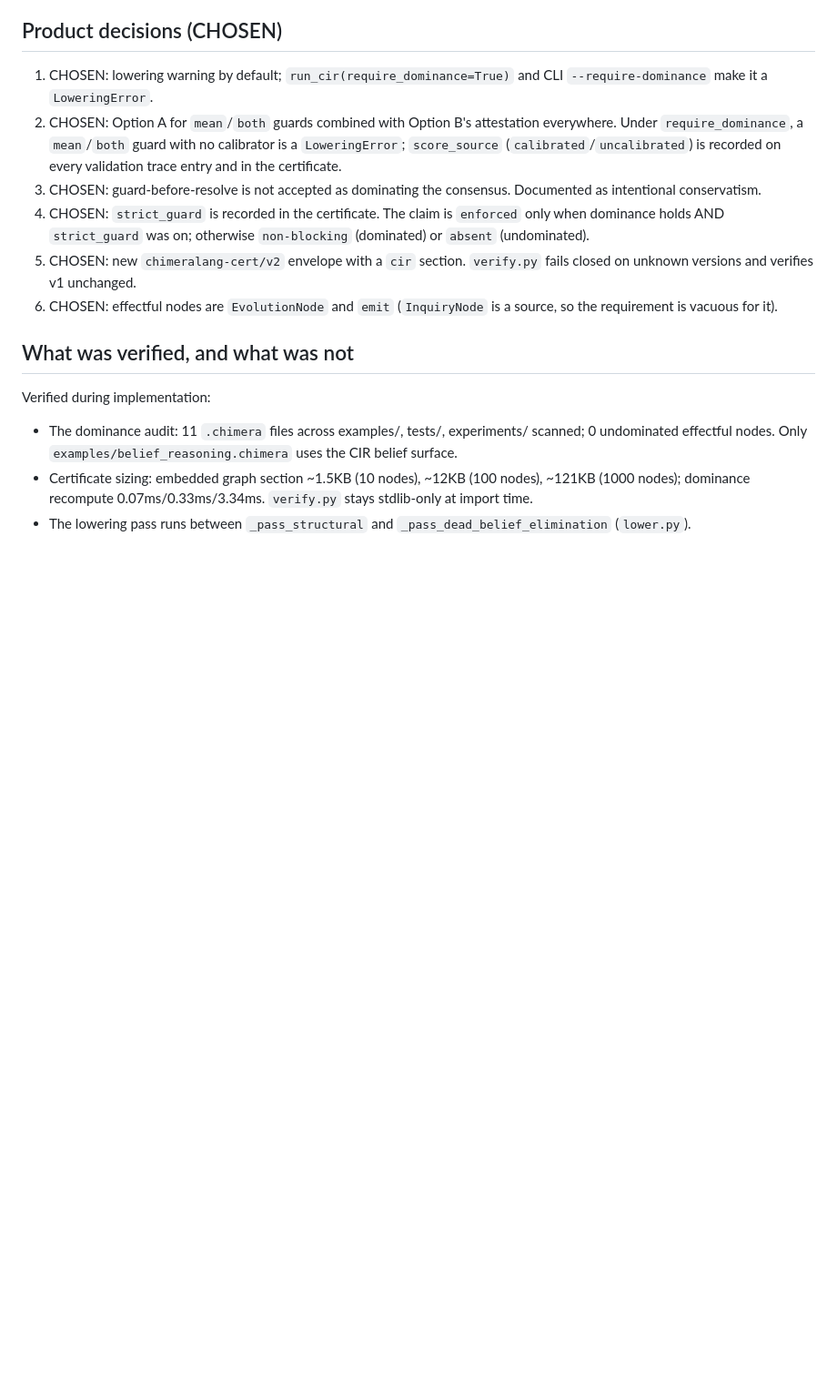
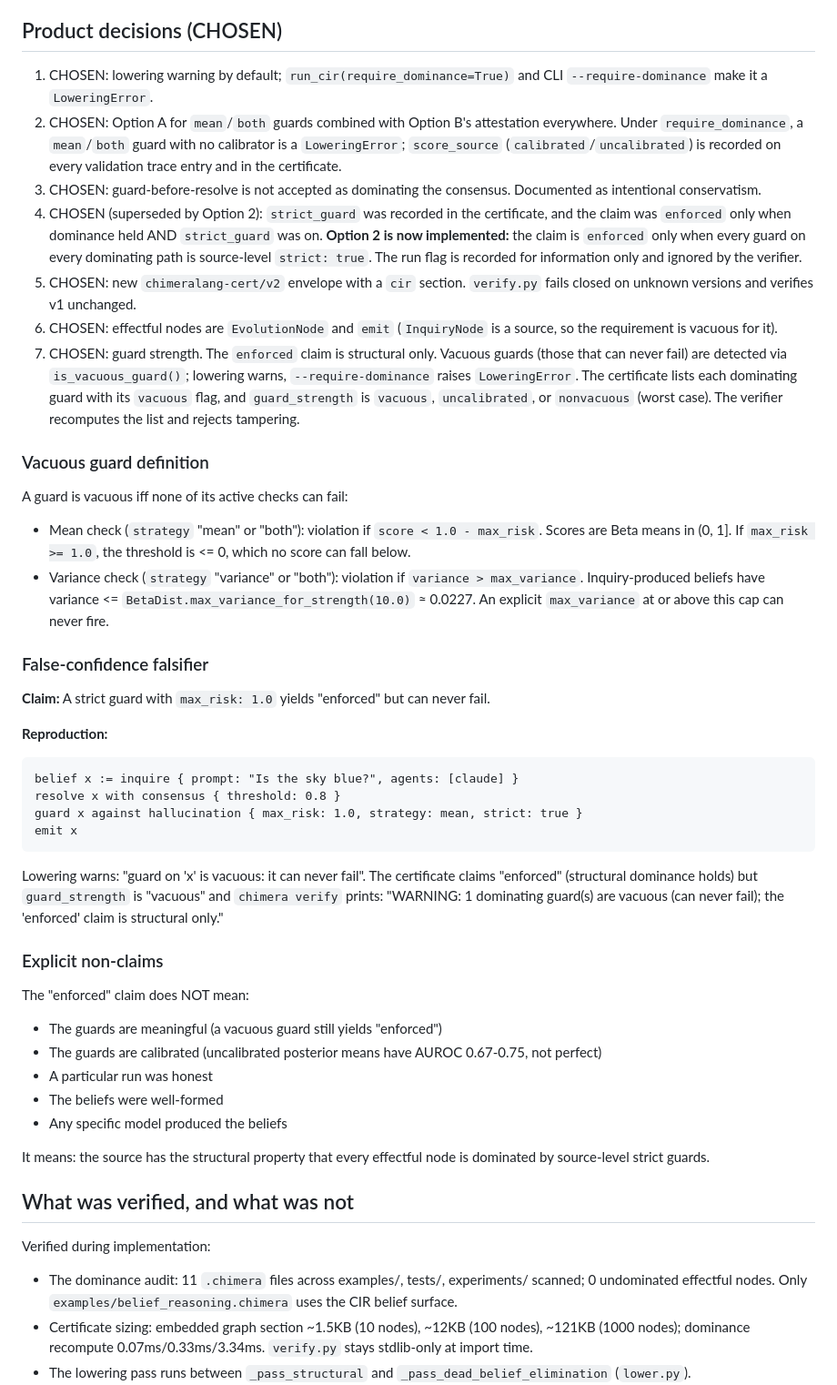
Before and after one commit to fernandogarzaaa/ChimeraLang, a Markdown page: docs/design/guard-dominance.md, the part around the change. Shown at 91% size. Rendered like a GitHub page; blank space fills up the shorter version.

````diff
--- a/docs/design/guard-dominance.md
+++ b/docs/design/guard-dominance.md
@@ -393,14 +393,68 @@ URLs. Every novelty claim below is marked **unverified**.
    entry and in the certificate.
 3. CHOSEN: guard-before-resolve is not accepted as dominating the
    consensus. Documented as intentional conservatism.
-4. CHOSEN: `strict_guard` is recorded in the certificate. The claim is
-   `enforced` only when dominance holds AND `strict_guard` was on;
-   otherwise `non-blocking` (dominated) or `absent` (undominated).
+4. CHOSEN (superseded by Option 2): `strict_guard` was recorded in the
+   certificate, and the claim was `enforced` only when dominance held
+   AND `strict_guard` was on. **Option 2 is now implemented:** the
+   claim is `enforced` only when every guard on every dominating path
+   is source-level `strict: true`. The run flag is recorded for
+   information only and ignored by the verifier.
 5. CHOSEN: new `chimeralang-cert/v2` envelope with a `cir` section.
    `verify.py` fails closed on unknown versions and verifies v1
    unchanged.
 6. CHOSEN: effectful nodes are `EvolutionNode` and `emit`
    (`InquiryNode` is a source, so the requirement is vacuous for it).
+7. CHOSEN: guard strength. The `enforced` claim is structural only.
+   Vacuous guards (those that can never fail) are detected via
+   `is_vacuous_guard()`; lowering warns, `--require-dominance` raises
+   `LoweringError`. The certificate lists each dominating guard with
+   its `vacuous` flag, and `guard_strength` is `vacuous`,
+   `uncalibrated`, or `nonvacuous` (worst case). The verifier
+   recomputes the list and rejects tampering.
+
+### Vacuous guard definition
+
+A guard is vacuous iff none of its active checks can fail:
+
+- Mean check (`strategy` "mean" or "both"): violation if
+  `score < 1.0 - max_risk`. Scores are Beta means in (0, 1]. If
+  `max_risk >= 1.0`, the threshold is <= 0, which no score can fall
+  below.
+- Variance check (`strategy` "variance" or "both"): violation if
+  `variance > max_variance`. Inquiry-produced beliefs have variance <=
+  `BetaDist.max_variance_for_strength(10.0)` ≈ 0.0227. An explicit
+  `max_variance` at or above this cap can never fire.
+
+### False-confidence falsifier
+
+**Claim:** A strict guard with `max_risk: 1.0` yields "enforced" but
+can never fail.
+
+**Reproduction:**
+```
+belief x := inquire { prompt: "Is the sky blue?", agents: [claude] }
+resolve x with consensus { threshold: 0.8 }
+guard x against hallucination { max_risk: 1.0, strategy: mean, strict: true }
+emit x
+```
+Lowering warns: "guard on 'x' is vacuous: it can never fail".
+The certificate claims "enforced" (structural dominance holds) but
+`guard_strength` is "vacuous" and `chimera verify` prints:
+"WARNING: 1 dominating guard(s) are vacuous (can never fail); the
+'enforced' claim is structural only."
+
+### Explicit non-claims
+
+The "enforced" claim does NOT mean:
+- The guards are meaningful (a vacuous guard still yields "enforced")
+- The guards are calibrated (uncalibrated posterior means have
+  AUROC 0.67-0.75, not perfect)
+- A particular run was honest
+- The beliefs were well-formed
+- Any specific model produced the beliefs
+
+It means: the source has the structural property that every
+effectful node is dominated by source-level strict guards.
 
 ## What was verified, and what was not
 
````
Also changed, not shown: CHANGELOG.md (+32 -0 lines), README.md (+28 -0 lines).
